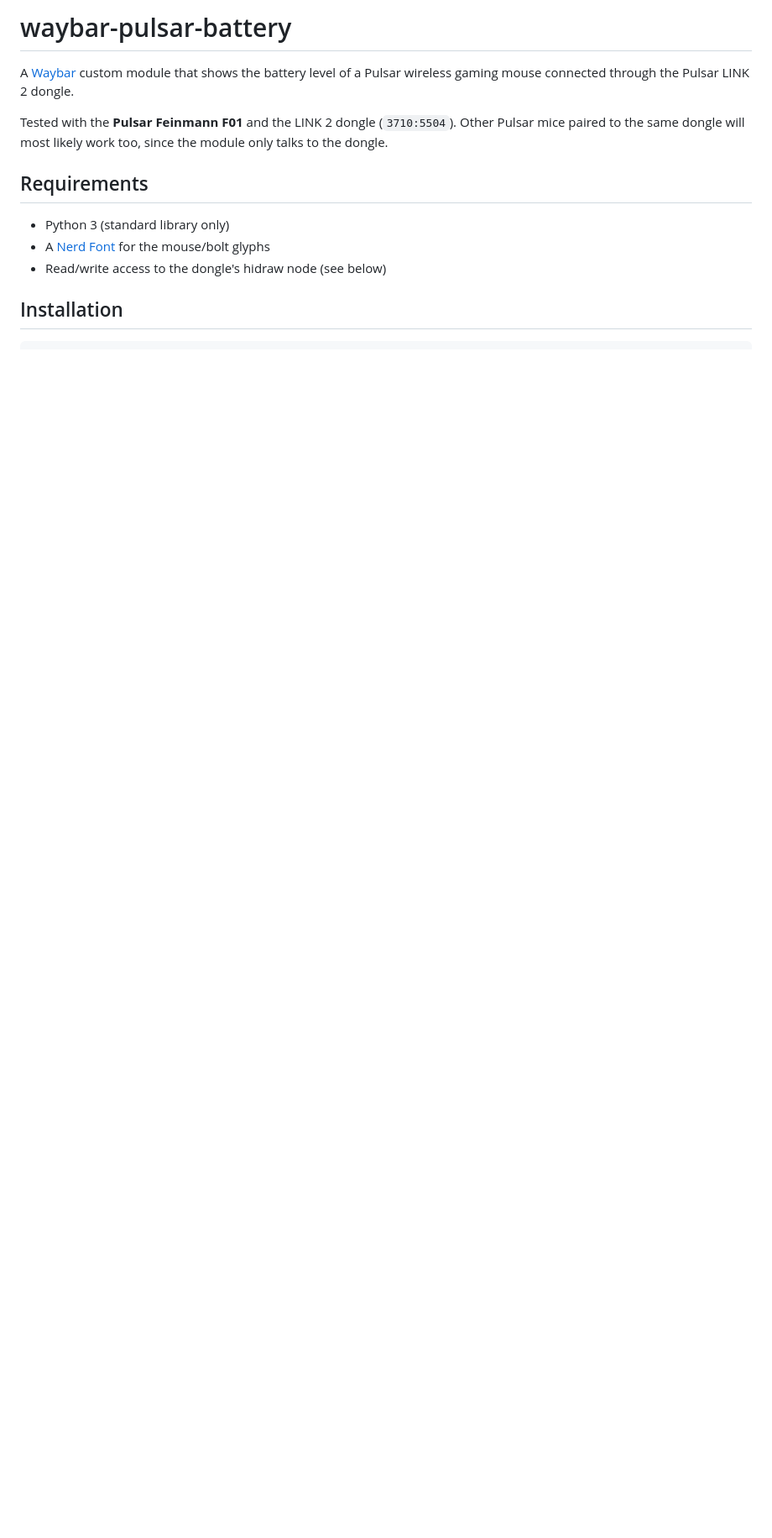
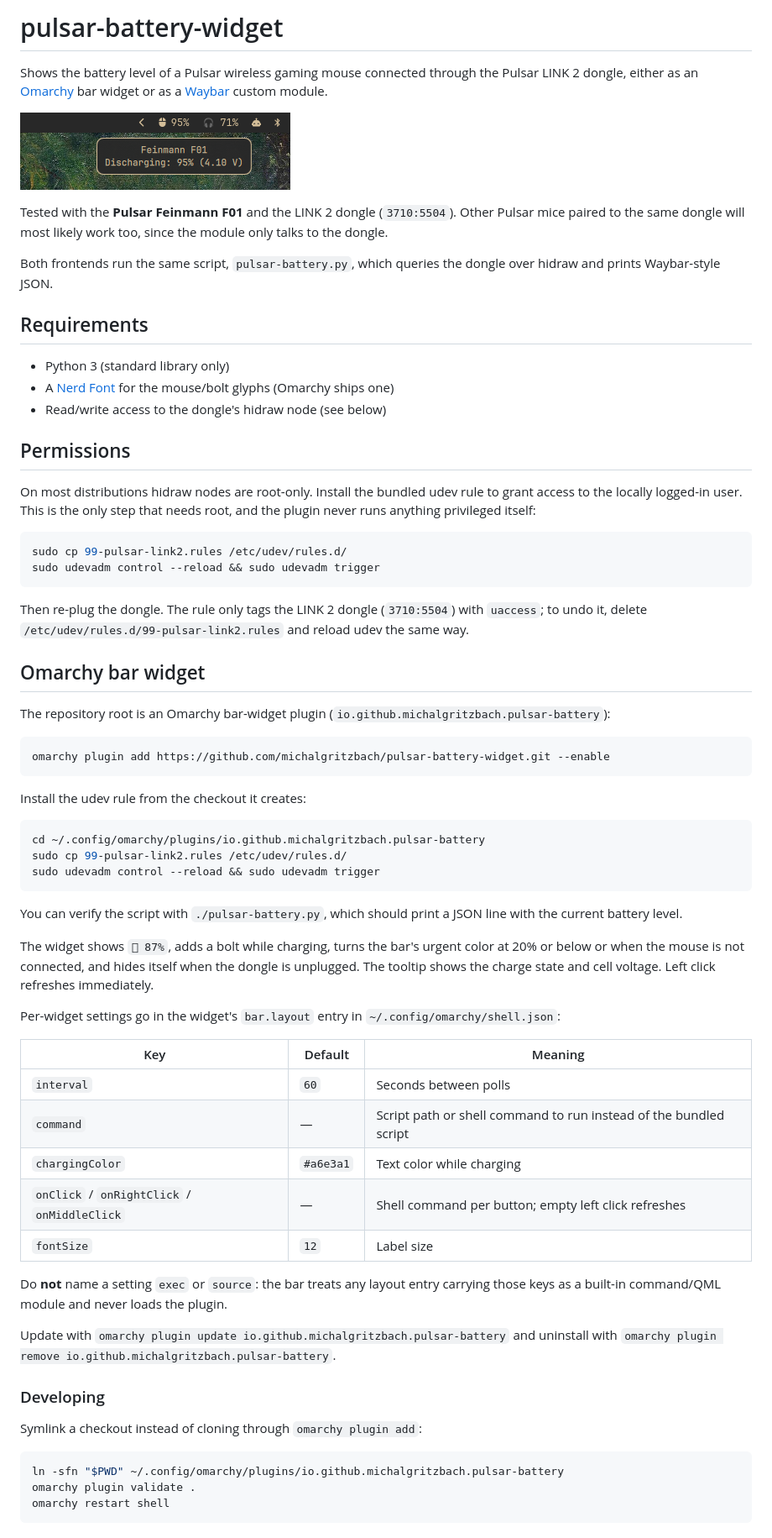
Before and after one commit to michalgritzbach/pulsar-battery-widget, a Markdown page: README.md, the part around one of its changes. Shown at 84% size. Drawn GitHub-style; pictures changed too: preview.png (added); blank space fills up the shorter version.

Commit message:
add omarchy bar widget plugin
The repo root is now an Omarchy bar-widget plugin
(io.github.michalgritzbach.pulsar-battery) that runs pulsar-battery.py
and renders its Waybar JSON, so it installs with `omarchy plugin add`
and can be listed on plugins.omarchy.org. README covers both frontends
and shows a preview.

Co-Authored-By: Claude Opus 5.5 <noreply@anthropic.com>

````diff
--- a/README.md
+++ b/README.md
@@ -1,17 +1,90 @@
-# waybar-pulsar-battery
+# pulsar-battery-widget
 
-A [Waybar](https://github.com/Alexays/Waybar) custom module that shows the
-battery level of a Pulsar wireless gaming mouse connected through the
-Pulsar LINK 2 dongle.
+Shows the battery level of a Pulsar wireless gaming mouse connected
+through the Pulsar LINK 2 dongle, either as an
+[Omarchy](https://omarchy.org/) bar widget or as a
+[Waybar](https://github.com/Alexays/Waybar) custom module.
+
+![The widget in the Omarchy bar, with its tooltip open](preview.png)
 
 Tested with the **Pulsar Feinmann F01** and the LINK 2 dongle
 (`3710:5504`). Other Pulsar mice paired to the same dongle will most
 likely work too, since the module only talks to the dongle.
 
+Both frontends run the same script, `pulsar-battery.py`, which queries the
+dongle over hidraw and prints Waybar-style JSON.
+
 ## Requirements
 
 - Python 3 (standard library only)
 - A [Nerd Font](https://www.nerdfonts.com/) for the mouse/bolt glyphs
+  (Omarchy ships one)
 - Read/write access to the dongle's hidraw node (see below)
 
-## Installation
+## Permissions
+
+On most distributions hidraw nodes are root-only. Install the bundled
+udev rule to grant access to the locally logged-in user. This is the only
+step that needs root, and the plugin never runs anything privileged itself:
+
+```sh
+sudo cp 99-pulsar-link2.rules /etc/udev/rules.d/
+sudo udevadm control --reload && sudo udevadm trigger
+```
+
+Then re-plug the dongle. The rule only tags the LINK 2 dongle
+(`3710:5504`) with `uaccess`; to undo it, delete
+`/etc/udev/rules.d/99-pulsar-link2.rules` and reload udev the same way.
+
+## Omarchy bar widget
+
+The repository root is an Omarchy bar-widget plugin
+(`io.github.michalgritzbach.pulsar-battery`):
+
+```sh
+omarchy plugin add https://github.com/michalgritzbach/pulsar-battery-widget.git --enable
+```
+
+Install the udev rule from the checkout it creates:
+
+```sh
+cd ~/.config/omarchy/plugins/io.github.michalgritzbach.pulsar-battery
+sudo cp 99-pulsar-link2.rules /etc/udev/rules.d/
+sudo udevadm control --reload && sudo udevadm trigger
+```
+
+You can verify the script with `./pulsar-battery.py`, which should print a
+JSON line with the current battery level.
+
+The widget shows `󰍽 87%`, adds a bolt while charging, turns the bar's urgent
+color at 20% or below or when the mouse is not connected, and hides itself
+when the dongle is unplugged. The tooltip shows the charge state and cell
+voltage. Left click refreshes immediately.
+
+Per-widget settings go in the widget's `bar.layout` entry in
+`~/.config/omarchy/shell.json`:
+
+| Key | Default | Meaning |
+|---|---|---|
+| `interval` | `60` | Seconds between polls |
+| `command` | — | Script path or shell command to run instead of the bundled script |
+| `chargingColor` | `#a6e3a1` | Text color while charging |
+| `onClick` / `onRightClick` / `onMiddleClick` | — | Shell command per button; empty left click refreshes |
+| `fontSize` | `12` | Label size |
+
+Do **not** name a setting `exec` or `source`: the bar treats any layout entry
+carrying those keys as a built-in command/QML module and never loads the plugin.
+
+Update with `omarchy plugin update io.github.michalgritzbach.pulsar-battery`
+and uninstall with `omarchy plugin remove io.github.michalgritzbach.pulsar-battery`.
+
+### Developing
+
+Symlink a checkout instead of cloning through `omarchy plugin add`:
+
+```sh
+ln -sfn "$PWD" ~/.config/omarchy/plugins/io.github.michalgritzbach.pulsar-battery
+omarchy plugin validate .
+omarchy restart shell
+```
+
````
Also changed, not shown: other parts of README.md (+3 -21 lines), 2 other files.
